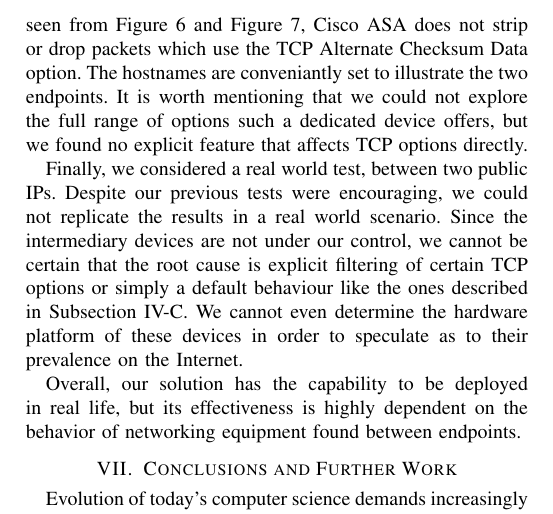
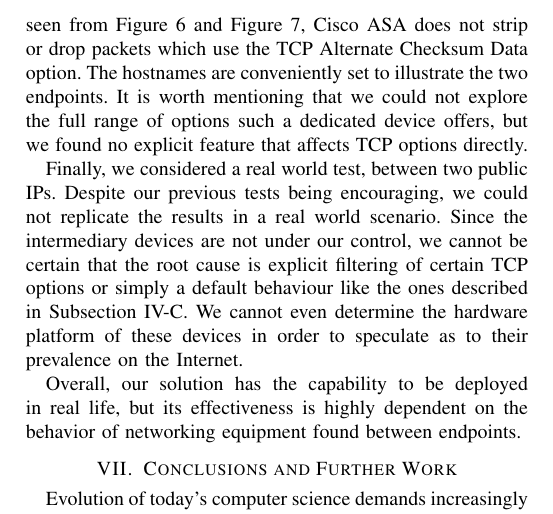
Before and after one commit to Radsta/soa_hidden_tcp, a LaTeX paper (doc/paper/my-paper.tex, which reads doc/paper/src/results.tex): part of page 6 of 6, cut so that both start at the same text. Compiled offline with pdfLaTeX.

Commit message:
Fix some misspellings

```diff
--- a/doc/paper/src/results.tex
+++ b/doc/paper/src/results.tex
@@ -27,13 +27,13 @@ The second test we performed is whether a modern firewall equipment handles
 our covert session differently. As can be seen from Figure
 \ref{fig:server-run} and Figure \ref{fig:client-run}, Cisco ASA does not strip
 or drop packets which use the TCP Alternate Checksum Data option. The
-hostnames are conveniantly set to illustrate the two endpoints. It is worth
+hostnames are conveniently set to illustrate the two endpoints. It is worth
 mentioning that we could not explore the full range of options such a
 dedicated device offers, but we found no explicit feature that affects TCP
 options directly.
 
 Finally, we considered a real world test, between two public IPs. Despite our
-previous tests were encouraging, we could not replicate the results in a real
+previous tests being encouraging, we could not replicate the results in a real
 world scenario. Since the intermediary devices are not under our control, we
 cannot be certain that the root cause is explicit filtering of certain TCP
 options or simply a default behaviour like the ones described in Subsection
```
